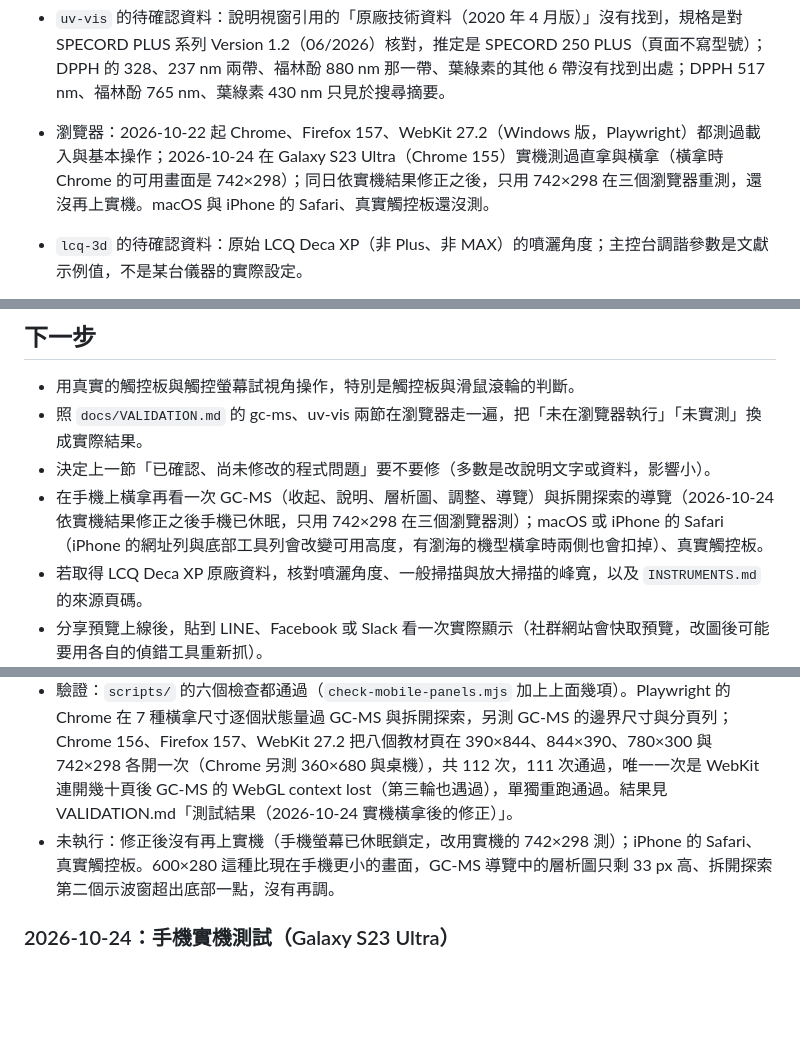
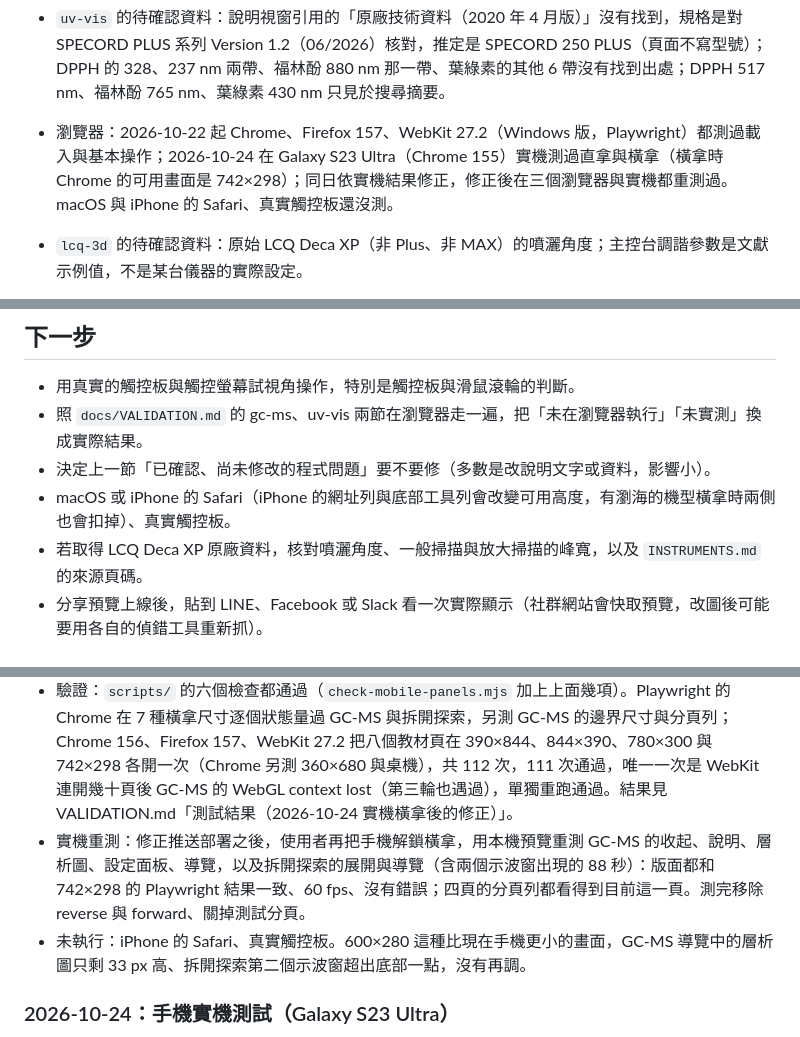
Before and after one commit to Tung-Beauregard/instrument-principles, a Markdown page: docs/HANDOFF.md, 3 parts joined by grey strips. Drawn GitHub-style; blank space fills up the shorter version.

Commit message:
Record the real-phone re-test of the landscape fixes
After the deploy, the phone was unlocked and held sideways again:
GC-MS (collapsed, story, chart, settings, tour) and the lcq-3d tour
lay out as in the 742x298 browser tests, at 60 fps with no errors, and
the site nav shows the current page.

Co-Authored-By: Claude Opus 5.5 <noreply@anthropic.com>

```diff
--- a/docs/HANDOFF.md
+++ b/docs/HANDOFF.md
@@ -17,7 +17,7 @@
 - `lcq` 的待確認資料：March (1997) 那篇入門文章的全文需要登入，沒有讀到；原本引用它的地方已改成讀得到原文的 March (1999)。蘆丁負離子碎片 300 與 301 的高低（動畫各畫一半）、He 等 2013 用的 609 → 300、團簇在毛細管溫度高時變少，這三件只有搜尋摘要或摘要，沒有讀到全文；ScienceDirect 的頁面擋機器人。峰寬借用的是後繼機型 LCQ Fleet 的規格，Deca XP 自己的峰寬沒有找到。
 - `gc-ms` 的待確認資料：`lnk()` 四個係數的校正依據、死時間 1.37 min、理論板數 7 萬（Restek 寫這種管柱約 12 萬）、質譜強度的出處、離子源 230 °C（只見搜尋摘要）、電子倍增器「十萬倍以上」與游離能「8 到 10 eV」都沒有找到出處；Agilent 的原廠頁面與 5973N 手冊擋自動讀取。
 - `uv-vis` 的待確認資料：說明視窗引用的「原廠技術資料（2020 年 4 月版）」沒有找到，規格是對 SPECORD PLUS 系列 Version 1.2（06/2026）核對，推定是 SPECORD 250 PLUS（頁面不寫型號）；DPPH 的 328、237 nm 兩帶、福林酚 880 nm 那一帶、葉綠素的其他 6 帶沒有找到出處；DPPH 517 nm、福林酚 765 nm、葉綠素 430 nm 只見於搜尋摘要。
-- 瀏覽器：2026-10-22 起 Chrome、Firefox 157、WebKit 27.2（Windows 版，Playwright）都測過載入與基本操作；2026-10-24 在 Galaxy S23 Ultra（Chrome 155）實機測過直拿與橫拿（橫拿時 Chrome 的可用畫面是 742×298）；同日依實機結果修正之後，只用 742×298 在三個瀏覽器重測，還沒再上實機。macOS 與 iPhone 的 Safari、真實觸控板還沒測。
+- 瀏覽器：2026-10-22 起 Chrome、Firefox 157、WebKit 27.2（Windows 版，Playwright）都測過載入與基本操作；2026-10-24 在 Galaxy S23 Ultra（Chrome 155）實機測過直拿與橫拿（橫拿時 Chrome 的可用畫面是 742×298）；同日依實機結果修正，修正後在三個瀏覽器與實機都重測過。macOS 與 iPhone 的 Safari、真實觸控板還沒測。
 - `lcq-3d` 的待確認資料：原始 LCQ Deca XP（非 Plus、非 MAX）的噴灑角度；主控台調諧參數是文獻示例值，不是某台儀器的實際設定。
 - `nmr` 的推估資料：不是依某一台實際儀器建模，示例配置（AVANCE III 500、Ascend 500 磁鐵、5 mm BBO 探頭）是合理的組合；Ascend 500 的磁場中心離地高度手冊未填（目前用 UltraShield Plus 500 的站位規劃值 1.10 m）；香草醛 H-2 與 H-6 在 CDCl₃ 的個別位移是依文獻多重峰範圍推估，沒有和實測譜比對。
 - `mass-analyzers` 的推估與示意：離子阱的 r₀、z₀ 與射出點 q_z 0.83 沒有原廠文件（r₀、z₀ 的文獻出處是 March 1999，見 `INSTRUMENTS.md` 離子阱質譜一節）；Orbitrap 的軸向頻率由 Q Exactive UHMR 的近似式推估；飛行時間的 2 m、6.5 kV 取自 Agilent 的一般技術文件，不是 6546 的規格；Orbitrap 中間兩檔的速度依兩端推估；四極柱的「提高解析」與飛行時間的直線模式是示意的對照。部分規格表是第三方網站的副本。
@@ -40,7 +40,7 @@
 - 用真實的觸控板與觸控螢幕試視角操作，特別是觸控板與滑鼠滾輪的判斷。
 - 照 `docs/VALIDATION.md` 的 gc-ms、uv-vis 兩節在瀏覽器走一遍，把「未在瀏覽器執行」「未實測」換成實際結果。
 - 決定上一節「已確認、尚未修改的程式問題」要不要修（多數是改說明文字或資料，影響小）。
-- 在手機上橫拿再看一次 GC-MS（收起、說明、層析圖、調整、導覽）與拆開探索的導覽（2026-10-24 依實機結果修正之後手機已休眠，只用 742×298 在三個瀏覽器測）；macOS 或 iPhone 的 Safari（iPhone 的網址列與底部工具列會改變可用高度，有瀏海的機型橫拿時兩側也會扣掉）、真實觸控板。
+- macOS 或 iPhone 的 Safari（iPhone 的網址列與底部工具列會改變可用高度，有瀏海的機型橫拿時兩側也會扣掉）、真實觸控板。
 - 若取得 LCQ Deca XP 原廠資料，核對噴灑角度、一般掃描與放大掃描的峰寬，以及 `INSTRUMENTS.md` 的來源頁碼。
 - 分享預覽上線後，貼到 LINE、Facebook 或 Slack 看一次實際顯示（社群網站會快取預覽，改圖後可能要用各自的偵錯工具重新抓）。
 - 用 NVDA 或 VoiceOver 實際聽一次動畫講解的字幕（`#capLive`）。
@@ -59,7 +59,8 @@
   - 分頁列排不下時，目前這一頁被擠到看不到的地方（GC-MS 橫拿時省掉標題，靠分頁列標出所在的頁面）：`assets/mobile-panels.js` 新增 `revealCurrentNav()`，載入、字型載好與視窗大小改變時把目前這一頁捲到分頁列中間；八個教材頁自動套用，數據畫圖另外載入這個模組（不建立收合面板）。
 - 文件：README、VALIDATION、`gc-ms/`、`lcq-3d/`、`plot/` 的 MAINTENANCE.md 跟著改。
 - 驗證：`scripts/` 的六個檢查都通過（`check-mobile-panels.mjs` 加上上面幾項）。Playwright 的 Chrome 在 7 種橫拿尺寸逐個狀態量過 GC-MS 與拆開探索，另測 GC-MS 的邊界尺寸與分頁列；Chrome 156、Firefox 157、WebKit 27.2 把八個教材頁在 390×844、844×390、780×300 與 742×298 各開一次（Chrome 另測 360×680 與桌機），共 112 次，111 次通過，唯一一次是 WebKit 連開幾十頁後 GC-MS 的 WebGL context lost（第三輪也遇過），單獨重跑通過。結果見 VALIDATION.md「測試結果（2026-10-24 實機橫拿後的修正）」。
-- 未執行：修正後沒有再上實機（手機螢幕已休眠鎖定，改用實機的 742×298 測）；iPhone 的 Safari、真實觸控板。600×280 這種比現在手機更小的畫面，GC-MS 導覽中的層析圖只剩 33 px 高、拆開探索第二個示波窗超出底部一點，沒有再調。
+- 實機重測：修正推送部署之後，使用者再把手機解鎖橫拿，用本機預覽重測 GC-MS 的收起、說明、層析圖、設定面板、導覽，以及拆開探索的展開與導覽（含兩個示波窗出現的 88 秒）：版面都和 742×298 的 Playwright 結果一致、60 fps、沒有錯誤；四頁的分頁列都看得到目前這一頁。測完移除 reverse 與 forward、關掉測試分頁。
+- 未執行：iPhone 的 Safari、真實觸控板。600×280 這種比現在手機更小的畫面，GC-MS 導覽中的層析圖只剩 33 px 高、拆開探索第二個示波窗超出底部一點，沒有再調。
 
 ### 2026-10-24：手機實機測試（Galaxy S23 Ultra）
 
```
Also changed, not shown: docs/VALIDATION.md (+2 -1 lines).
